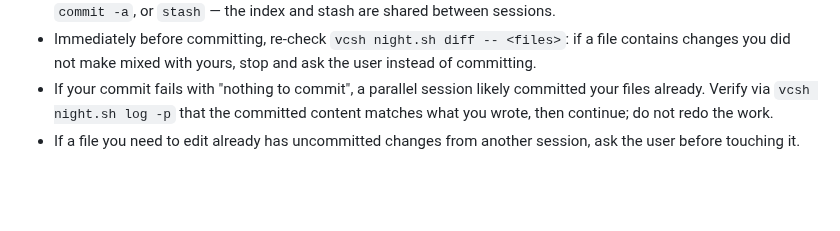
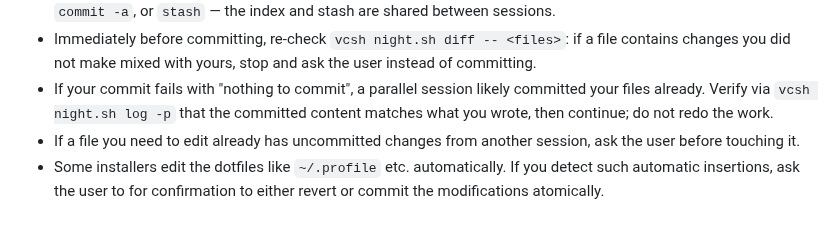
Before and after one commit to NightMachinery/.shells, a Markdown page: scripts/AGENTS.md, the part around the change. GitHub-like rendering; blank space fills up the shorter version.

Commit message:
agents: ask before reverting or committing installer edits to dotfiles

```diff
--- a/scripts/AGENTS.md
+++ b/scripts/AGENTS.md
@@ -172,3 +172,4 @@ Multiple agent sessions often work in this worktree at the same time. Follow thi
 - Immediately before committing, re-check `vcsh night.sh diff -- <files>`: if a file contains changes you did not make mixed with yours, stop and ask the user instead of committing.
 - If your commit fails with "nothing to commit", a parallel session likely committed your files already. Verify via `vcsh night.sh log -p` that the committed content matches what you wrote, then continue; do not redo the work.
 - If a file you need to edit already has uncommitted changes from another session, ask the user before touching it.
+- Some installers edit the dotfiles like `~/.profile` etc. automatically. If you detect such automatic insertions, ask the user to for confirmation to either revert or commit the modifications atomically.
```
